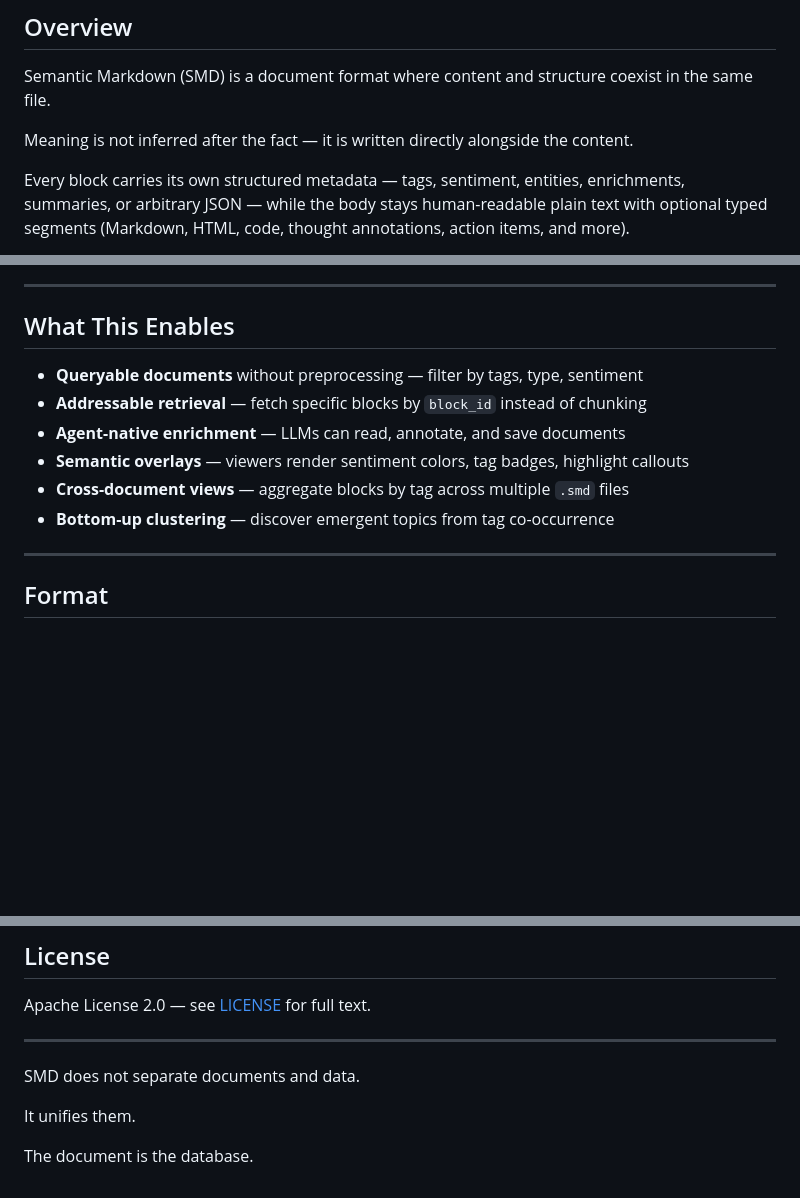
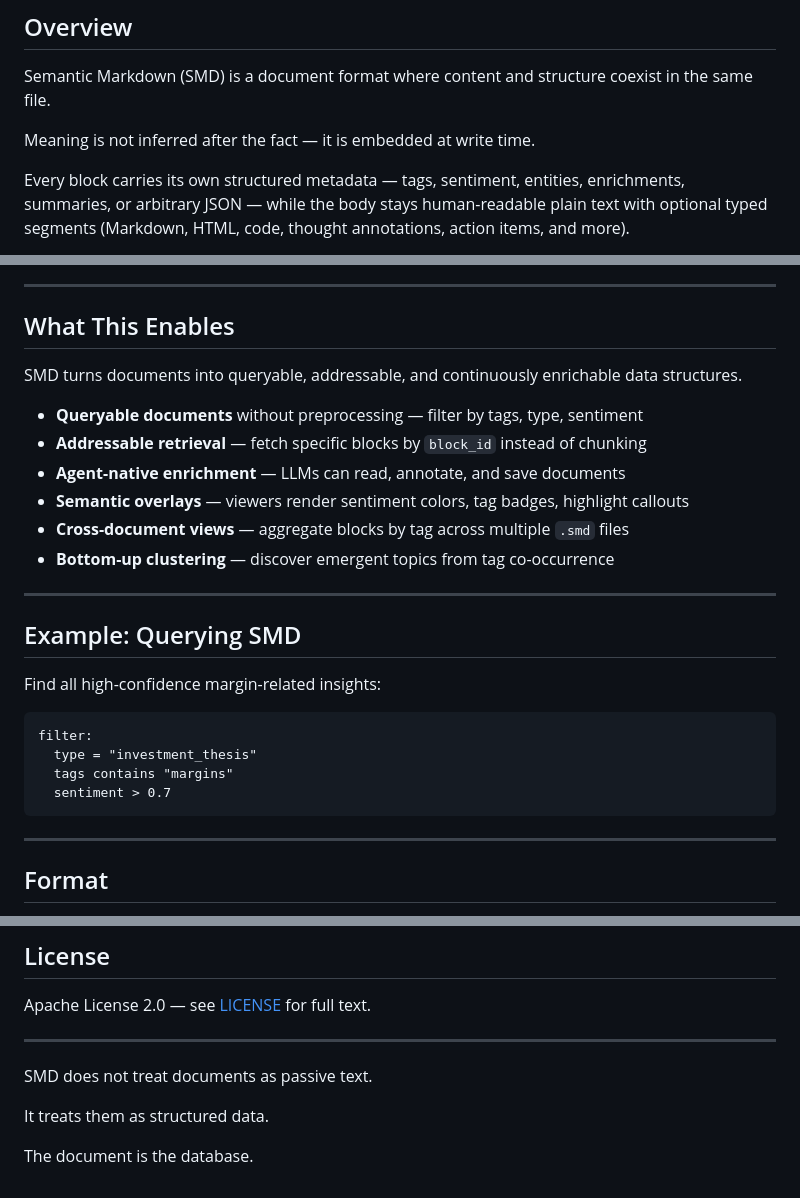
Before and after one commit to finxsight/semantic-markdown, a Markdown page: README.md, 3 parts joined by grey strips. GitHub-like rendering; blank space fills up the shorter version.

Commit message:
polish: tighten Overview, query example, typed segments concept, block-is-unit, Git row, sharper ending

````diff
--- a/README.md
+++ b/README.md
@@ -117,7 +117,7 @@
 
 Semantic Markdown (SMD) is a document format where content and structure coexist in the same file.
 
-Meaning is not inferred after the fact — it is written directly alongside the content.
+Meaning is not inferred after the fact — it is embedded at write time.
 
 Every block carries its own structured metadata — tags, sentiment, entities, enrichments, summaries, or arbitrary JSON — while the body stays human-readable plain text with optional typed segments (Markdown, HTML, code, thought annotations, action items, and more).
 
@@ -185,12 +185,27 @@ There is no hidden structure outside the document itself.
 
 ## What This Enables
 
+SMD turns documents into queryable, addressable, and continuously enrichable data structures.
+
 - **Queryable documents** without preprocessing — filter by tags, type, sentiment
 - **Addressable retrieval** — fetch specific blocks by `block_id` instead of chunking
 - **Agent-native enrichment** — LLMs can read, annotate, and save documents
 - **Semantic overlays** — viewers render sentiment colors, tag badges, highlight callouts
 - **Cross-document views** — aggregate blocks by tag across multiple `.smd` files
 - **Bottom-up clustering** — discover emergent topics from tag co-occurrence
+
+---
+
+## Example: Querying SMD
+
+Find all high-confidence margin-related insights:
+
+```
+filter:
+  type = "investment_thesis"
+  tags contains "margins"
+  sentiment > 0.7
+```
 
 ---
 
@@ -467,8 +487,8 @@ Apache License 2.0 — see [LICENSE](LICENSE) for full text.
 
 ---
 
-SMD does not separate documents and data.
+SMD does not treat documents as passive text.
 
-It unifies them.
+It treats them as structured data.
 
 The document is the database.
````
Also changed, not shown: other parts of README.md (+5 -0 lines).
